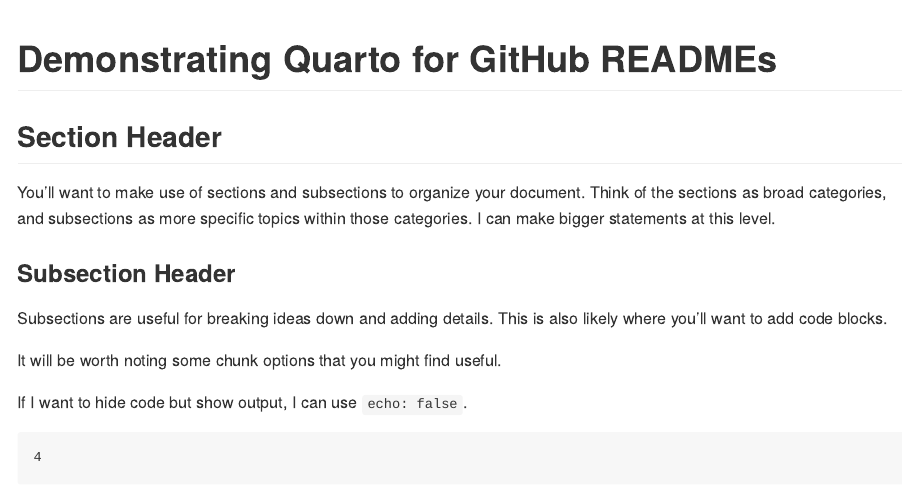
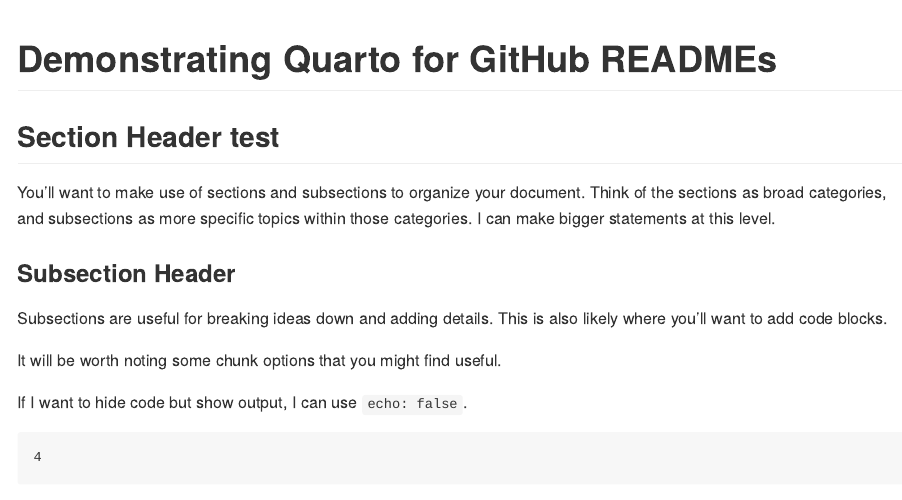
Before and after one commit to ConnorT20/wrangling_example, a Quarto document (readme.qmd): the page in a window 1100 px wide, from its top. The pictures show the output file readme.md that the author committed with the source, drawn offline in the style of GitHub.

Commit message:
Test Read

```diff
--- a/readme.qmd
+++ b/readme.qmd
@@ -8,7 +8,7 @@
 jupyter: python3
 ---
 
-## Section Header
+## Section Header test
 
 You'll want to make use of sections and subsections to organize your document. Think of the sections as broad categories, and subsections as more specific topics within those categories. I can make bigger statements at this level.
 
```
Also changed, not shown: readme.md.
